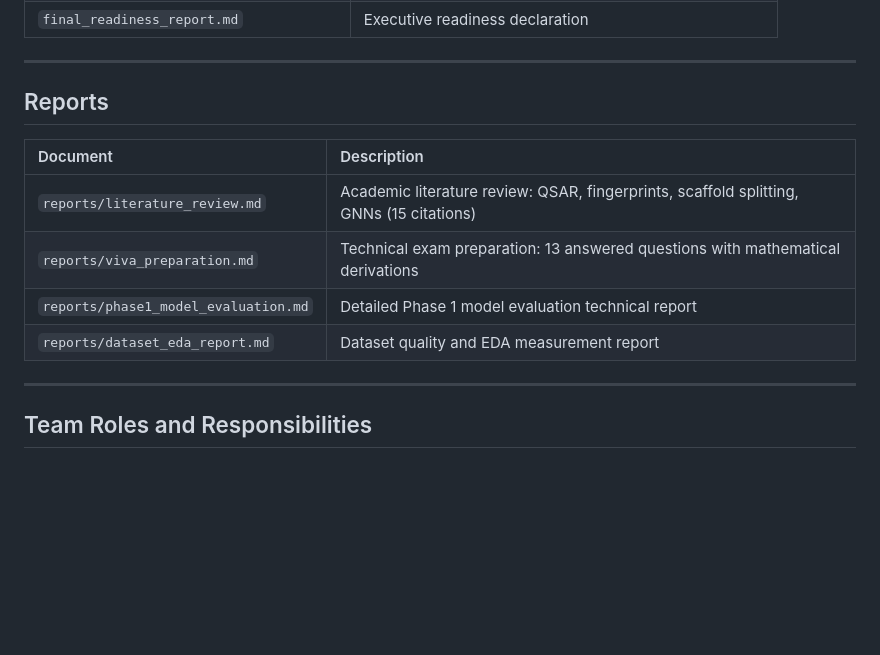
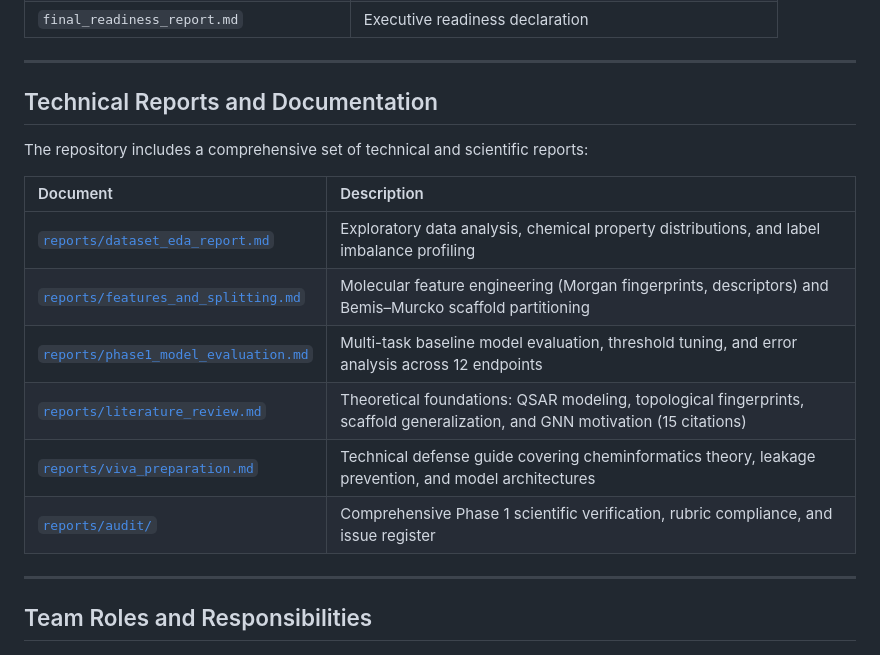
Before and after one commit to aristoncodes/Molecular-Toxicity-Prediction, a Markdown page: README.md, the part around the change. GitHub-like rendering; blank space fills up the shorter version.

Commit message:
docs: generalize reports section and technical report headers to professional tone

```diff
--- a/README.md
+++ b/README.md
@@ -180,14 +180,18 @@ Phase 1 audit deliverables are in `reports/audit/`:
 
 ---
 
-## Reports
+## Technical Reports and Documentation
+
+The repository includes a comprehensive set of technical and scientific reports:
 
 | Document | Description |
 | :--- | :--- |
-| `reports/literature_review.md` | Academic literature review: QSAR, fingerprints, scaffold splitting, GNNs (15 citations) |
-| `reports/viva_preparation.md` | Technical exam preparation: 13 answered questions with mathematical derivations |
-| `reports/phase1_model_evaluation.md` | Detailed Phase 1 model evaluation technical report |
-| `reports/dataset_eda_report.md` | Dataset quality and EDA measurement report |
+| [`reports/dataset_eda_report.md`](file:///Users/shouryapratap/Documents/aml-dl/reports/dataset_eda_report.md) | Exploratory data analysis, chemical property distributions, and label imbalance profiling |
+| [`reports/features_and_splitting.md`](file:///Users/shouryapratap/Documents/aml-dl/reports/features_and_splitting.md) | Molecular feature engineering (Morgan fingerprints, descriptors) and Bemis–Murcko scaffold partitioning |
+| [`reports/phase1_model_evaluation.md`](file:///Users/shouryapratap/Documents/aml-dl/reports/phase1_model_evaluation.md) | Multi-task baseline model evaluation, threshold tuning, and error analysis across 12 endpoints |
+| [`reports/literature_review.md`](file:///Users/shouryapratap/Documents/aml-dl/reports/literature_review.md) | Theoretical foundations: QSAR modeling, topological fingerprints, scaffold generalization, and GNN motivation (15 citations) |
+| [`reports/viva_preparation.md`](file:///Users/shouryapratap/Documents/aml-dl/reports/viva_preparation.md) | Technical defense guide covering cheminformatics theory, leakage prevention, and model architectures |
+| [`reports/audit/`](file:///Users/shouryapratap/Documents/aml-dl/reports/audit/) | Comprehensive Phase 1 scientific verification, rubric compliance, and issue register |
 
 ---
 
```
Also changed, not shown: reports/features_and_splitting.md (renamed from reports/student2_features_and_splitting.md, +9 -11 lines), reports/phase1_model_evaluation.md (+2 -3 lines).
